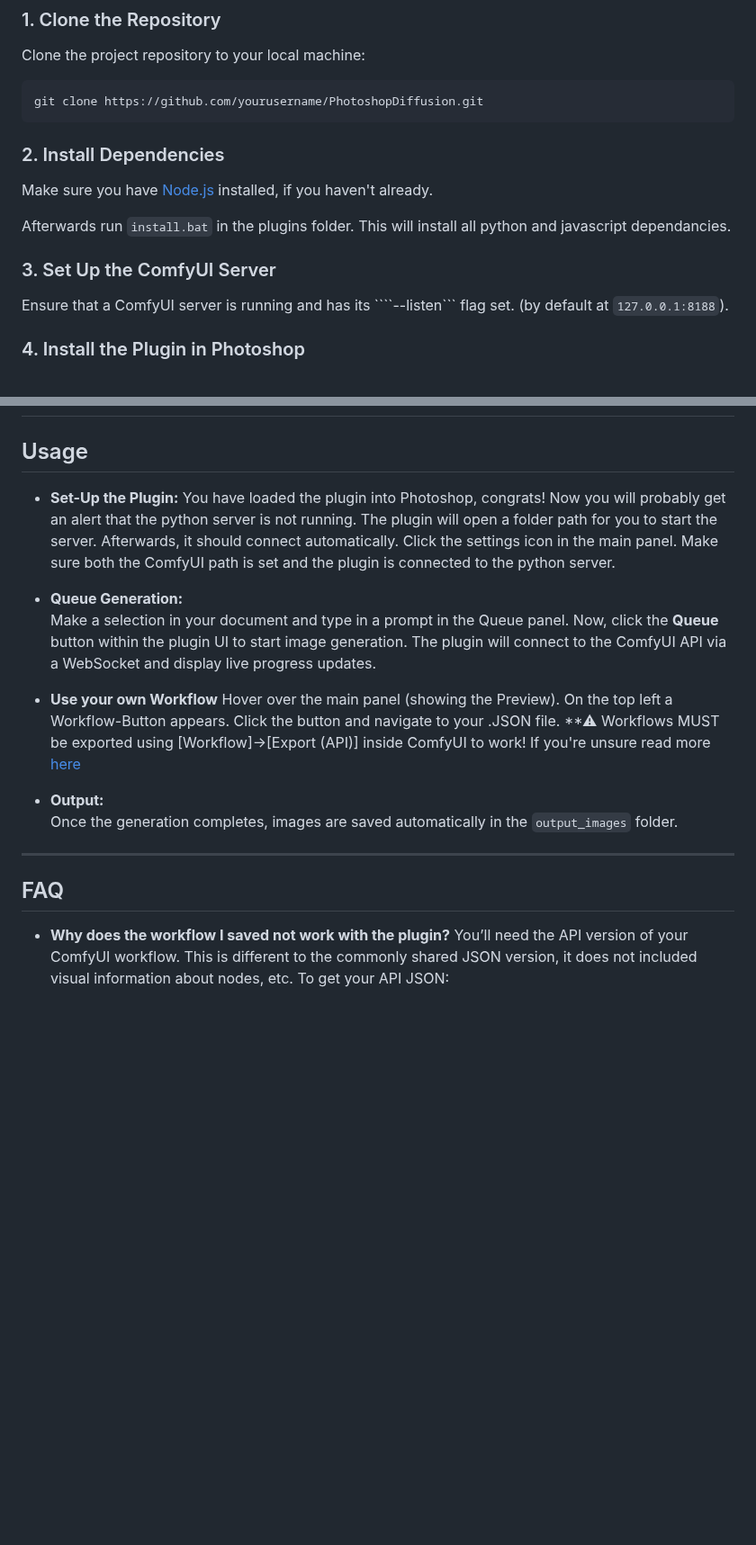
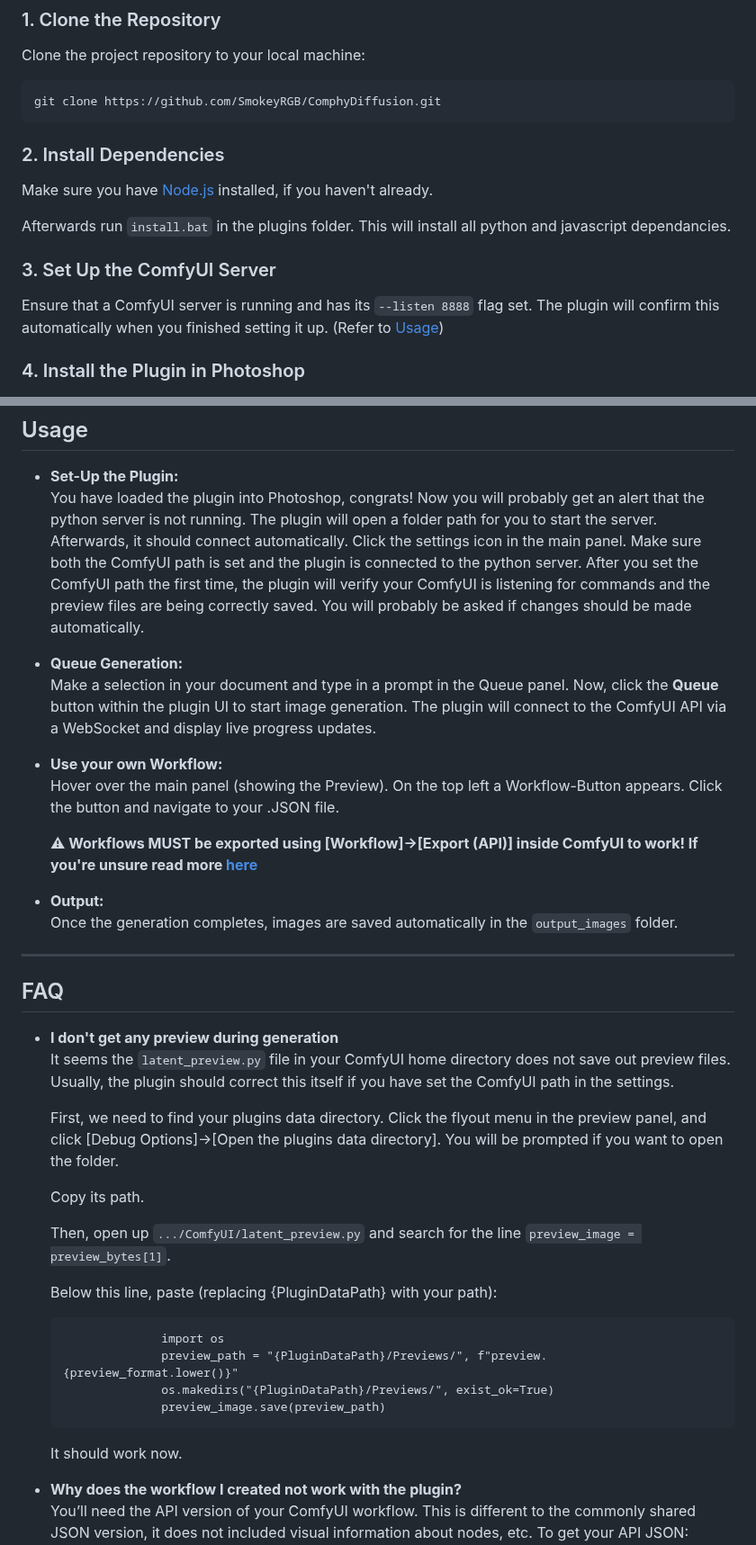
Before and after one commit to SmokeyRGB/ComphyDiffusion, a Markdown page: README.md, 2 parts joined by grey strips. Shown at 90% size. Rendered like a GitHub page; blank space fills up the shorter version.

`````diff
--- a/README.md
+++ b/README.md
@@ -26,7 +26,7 @@ Below is an improved, clear, and updated version of your README that reflects be
 Clone the project repository to your local machine:
 
 ```sh
-git clone https://github.com/yourusername/PhotoshopDiffusion.git
+git clone https://github.com/SmokeyRGB/ComphyDiffusion.git
 ```
 
 ### 2. Install Dependencies
@@ -38,7 +38,9 @@ This will install all python and javascript dependancies.
 
 ### 3. Set Up the ComfyUI Server
 
-Ensure that a ComfyUI server is running and has its ````--listen``` flag set. (by default at `127.0.0.1:8188`).
+Ensure that a ComfyUI server is running and has its ```--listen 8888``` flag set.
+The plugin will confirm this automatically when you finished setting it up. (Refer to [Usage](#usage))
+
 
 ### 4. Install the Plugin in Photoshop
 
@@ -61,14 +63,16 @@
 - **Set-Up the Plugin:**
   You have loaded the plugin into Photoshop, congrats! Now you will probably get an alert that the python server is not running. The plugin will open a folder path for you to start the server. Afterwards, it should connect automatically.
   Click the settings icon in the main panel. Make sure both the ComfyUI path is set and the plugin is connected to the python server.
+  After you set the ComfyUI path the first time, the plugin will verify your ComfyUI is listening for commands and the preview files are being correctly saved. You will probably be asked if changes should be made automatically.
 
 - **Queue Generation:**
   Make a selection in your document and type in a prompt in the Queue panel.
   Now, click the **Queue** button within the plugin UI to start image generation. The plugin will connect to the ComfyUI API via a WebSocket and display live progress updates.
 
-- **Use your own Workflow**
+- **Use your own Workflow:**
   Hover over the main panel (showing the Preview). On the top left a Workflow-Button appears. Click the button and navigate to your .JSON file.
-  **⚠ Workflows MUST be exported using [Workflow]->[Export (API)] inside ComfyUI to work! If you're unsure read more [here](#faq)
+
+  **⚠ Workflows MUST be exported using [Workflow]->[Export (API)] inside ComfyUI to work! If you're unsure read more [here](#faq)**
 
 - **Output:**
   Once the generation completes, images are saved automatically in the `output_images` folder.
@@ -76,7 +80,28 @@
 ---
 
 ## FAQ
-- **Why does the workflow I saved not work with the plugin?**
+- **I don't get any preview during generation**
+  It seems the `latent_preview.py` file in your ComfyUI home directory does not save out preview files.
+  Usually, the plugin should correct this itself if you have set the ComfyUI path in the settings.
+
+  First, we need to find your plugins data directory. Click the flyout menu in the preview panel, and click [Debug Options]->[Open the plugins data directory]. You will be prompted if you want to open the folder.
+
+  Copy its path.
+
+  Then, open up `.../ComfyUI/latent_preview.py` and search for the line `preview_image = preview_bytes[1]`.
+
+  Below this line, paste (replacing {PluginDataPath} with your path):
+  ```
+                import os
+                preview_path = "{PluginDataPath}/Previews/", f"preview.{preview_format.lower()}"
+                os.makedirs("{PluginDataPath}/Previews/", exist_ok=True)
+                preview_image.save(preview_path)
+  ```
+
+  It should work now.
+
+
+- **Why does the workflow I created not work with the plugin?**
   You’ll need the API version of your ComfyUI workflow. This is different to the commonly shared JSON version, it does not included visual information about nodes, etc.
   To get your API JSON:
   1. Turn on the "Enable Dev mode Options" from the ComfyUI settings (via the settings icon)
`````
